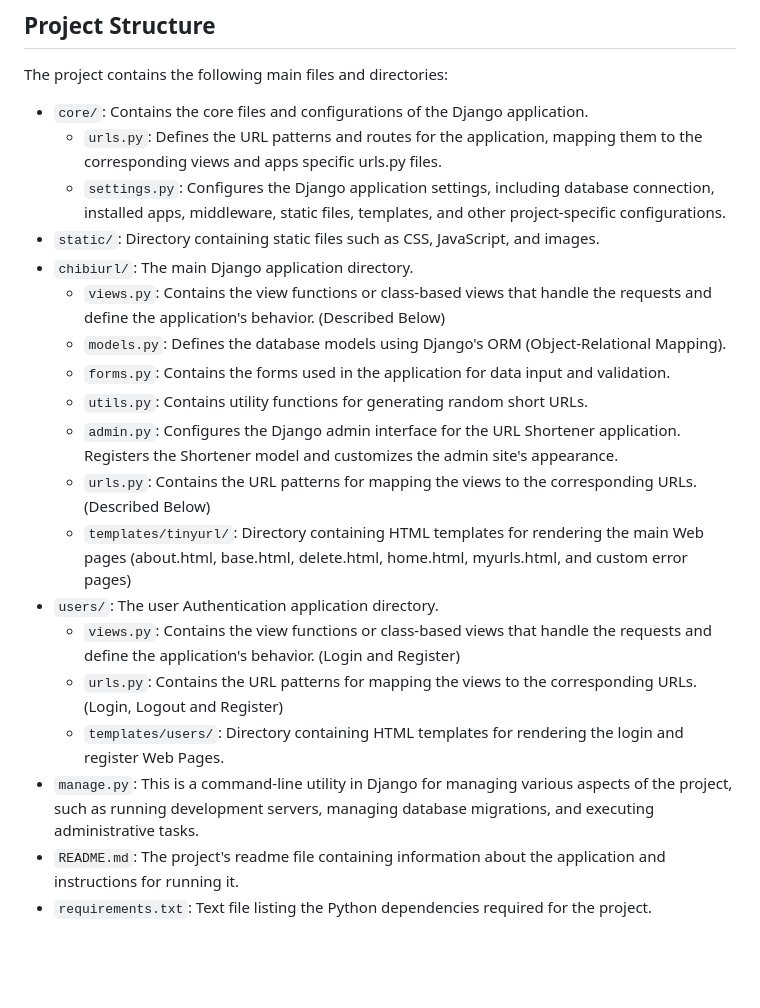
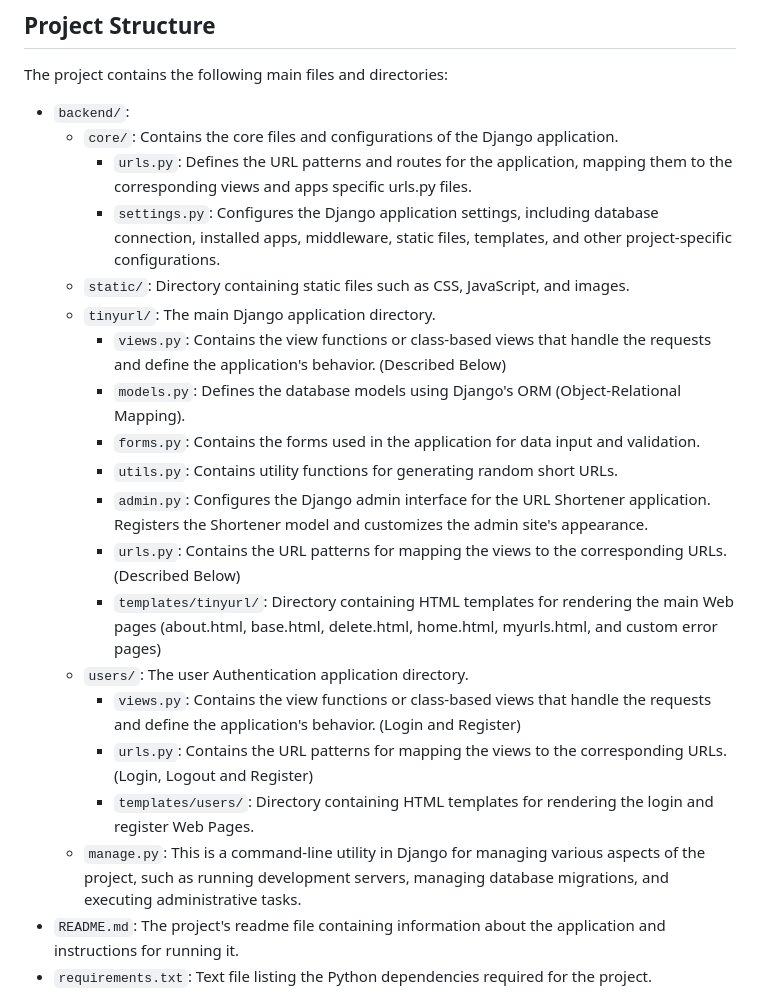
Before and after one commit to EGhost98/Chibi_URL, a Markdown page: README.md, the part around the change printed below. GitHub-like rendering; blank space fills up the shorter version.

```diff
--- a/README.md
+++ b/README.md
@@ -41,24 +41,24 @@ Chibi URL is built using the following technologies:
 
 ## Project Structure
 The project contains the following main files and directories:
-
-- `core/`: Contains the core files and configurations of the Django application.
-  - `urls.py`: Defines the URL patterns and routes for the application, mapping them to the corresponding views and apps specific urls.py files.
-  - `settings.py`: Configures the Django application settings, including database connection, installed apps, middleware, static files, templates, and other project-specific configurations.
-- `static/`: Directory containing static files such as CSS, JavaScript, and images.
-- `chibiurl/`: The main Django application directory.
-  - `views.py`: Contains the view functions or class-based views that handle the requests and define the application's behavior. (Described Below)
-  - `models.py`: Defines the database models using Django's ORM (Object-Relational Mapping).
-  - `forms.py`: Contains the forms used in the application for data input and validation.
-  - `utils.py`: Contains utility functions for generating random short URLs.
-  - `admin.py`: Configures the Django admin interface for the URL Shortener application. Registers the Shortener model and customizes the admin site's appearance.
-  - `urls.py`: Contains the URL patterns for mapping the views to the corresponding URLs.(Described Below)
-  - `templates/tinyurl/`: Directory containing HTML templates for rendering the main Web pages (about.html, base.html, delete.html, home.html, myurls.html, and custom error pages)
-- `users/`: The user Authentication application directory.
-  - `views.py`: Contains the view functions or class-based views that handle the requests and define the application's behavior. (Login and Register)
-  - `urls.py`: Contains the URL patterns for mapping the views to the corresponding URLs. (Login, Logout and Register)
-  - `templates/users/`: Directory containing HTML templates for rendering the login and register Web Pages.
-- `manage.py`: This is a command-line utility in Django for managing various aspects of the project, such as running development servers, managing database migrations, and executing administrative tasks.
+- `backend/`:
+  - `core/`: Contains the core files and configurations of the Django application.
+    - `urls.py`: Defines the URL patterns and routes for the application, mapping them to the corresponding views and apps specific urls.py files.
+    - `settings.py`: Configures the Django application settings, including database connection, installed apps, middleware, static files, templates, and other project-specific configurations.
+  - `static/`: Directory containing static files such as CSS, JavaScript, and images.
+  - `tinyurl/`: The main Django application directory.
+    - `views.py`: Contains the view functions or class-based views that handle the requests and define the application's behavior. (Described Below)
+    - `models.py`: Defines the database models using Django's ORM (Object-Relational Mapping).
+    - `forms.py`: Contains the forms used in the application for data input and validation.
+    - `utils.py`: Contains utility functions for generating random short URLs.
+    - `admin.py`: Configures the Django admin interface for the URL Shortener application. Registers the Shortener model and customizes the admin site's appearance.
+    - `urls.py`: Contains the URL patterns for mapping the views to the corresponding URLs.(Described Below)
+    - `templates/tinyurl/`: Directory containing HTML templates for rendering the main Web pages (about.html, base.html, delete.html, home.html, myurls.html, and custom error pages)
+  - `users/`: The user Authentication application directory.
+    - `views.py`: Contains the view functions or class-based views that handle the requests and define the application's behavior. (Login and Register)
+    - `urls.py`: Contains the URL patterns for mapping the views to the corresponding URLs. (Login, Logout and Register)
+    - `templates/users/`: Directory containing HTML templates for rendering the login and register Web Pages.
+  - `manage.py`: This is a command-line utility in Django for managing various aspects of the project, such as running development servers, managing database migrations, and executing administrative tasks.
 - `README.md`: The project's readme file containing information about the application and instructions for running it.
 - `requirements.txt`: Text file listing the Python dependencies required for the project.
 
```
Also changed, not shown: other parts of README.md (+1 -65 lines).
